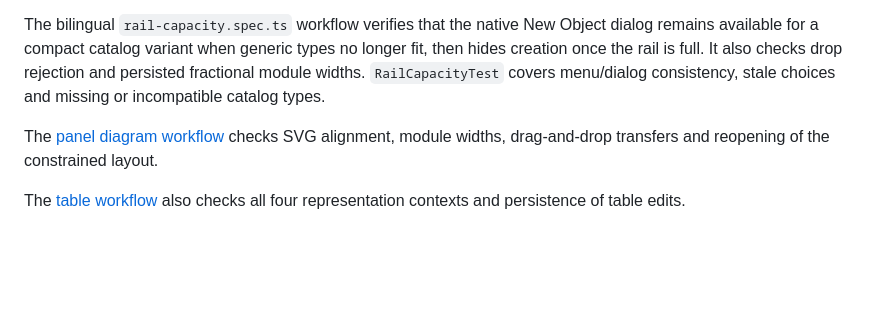
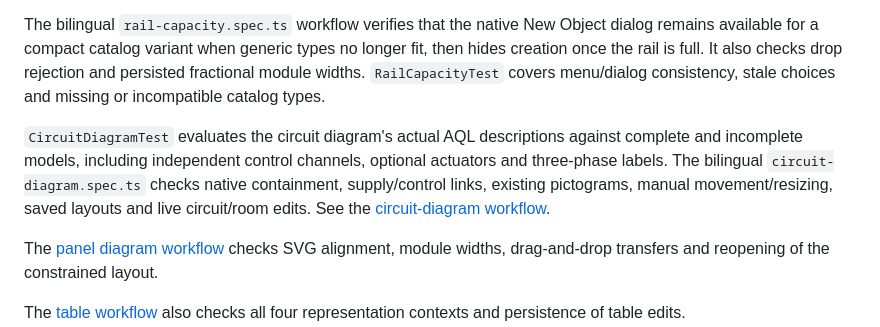
Before and after one commit to lredor/hed, a Markdown page: doc/development.md, the part around the change. GitHub-like rendering; blank space fills up the shorter version.

```diff
--- a/doc/development.md
+++ b/doc/development.md
@@ -153,6 +153,8 @@ The bilingual `terminal-catalog-drop.spec.ts` workflow creates outlets, controls
 
 The bilingual `rail-capacity.spec.ts` workflow verifies that the native New Object dialog remains available for a compact catalog variant when generic types no longer fit, then hides creation once the rail is full. It also checks drop rejection and persisted fractional module widths. `RailCapacityTest` covers menu/dialog consistency, stale choices and missing or incompatible catalog types.
 
+`CircuitDiagramTest` evaluates the circuit diagram's actual AQL descriptions against complete and incomplete models, including independent control channels, optional actuators and three-phase labels. The bilingual `circuit-diagram.spec.ts` checks native containment, supply/control links, existing pictograms, manual movement/resizing, saved layouts and live circuit/room edits. See the [circuit-diagram workflow](circuit-diagram.md).
+
 The [panel diagram workflow](distribution-board-layout.md) checks SVG alignment, module widths, drag-and-drop transfers and reopening of the constrained layout.
 
 The [table workflow](tables.md) also checks all four representation contexts and persistence of table edits.
```
Also changed, not shown: README.md (+8 -0 lines), doc/circuit-diagram.md (added, +37 -0 lines), doc/images/representations/circuit-diagram.png (added), 8 other files.
